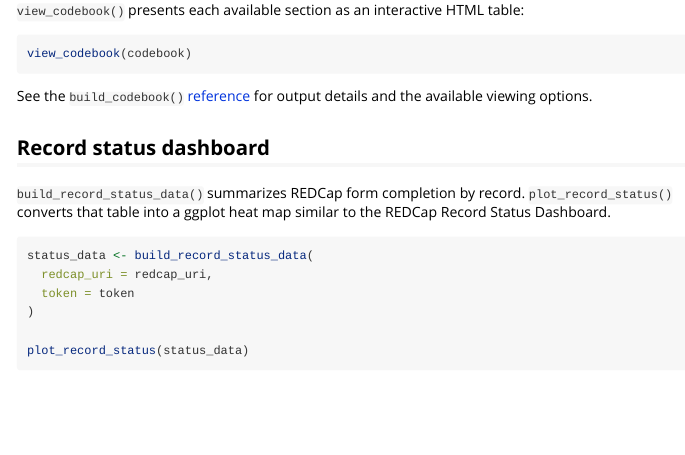
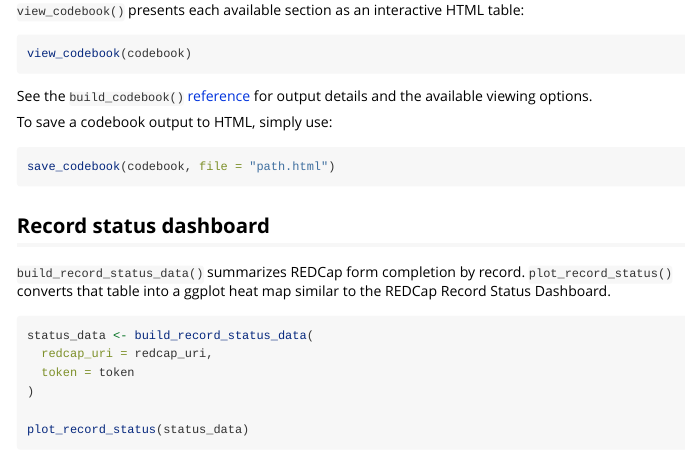
Before and after one commit to CHOP-CGTInformatics/REDCapExploreR, an R Markdown document (vignettes/REDCapExploreR.Rmd): the page in a window 1100 px wide, from 4270 px down. Rendered offline with R 4.5, knitr and Pandoc, with nearby package versions; some code elsewhere in the file could not run offline.

Commit message:
Update REDCapExploreR.Rmd
Add save_codebook example

````diff
--- a/vignettes/REDCapExploreR.Rmd
+++ b/vignettes/REDCapExploreR.Rmd
@@ -90,6 +90,12 @@ view_codebook(codebook)
 See the [`build_codebook()` reference](../reference/build_codebook.html) for
 output details and the available viewing options.
 
+To save a codebook output to HTML, simply use:
+
+```{r save-codebook, eval=FALSE}
+save_codebook(codebook, file = "path.html")
+```
+
 ## Record status dashboard
 
 `build_record_status_data()` summarizes REDCap form completion by record.
````
